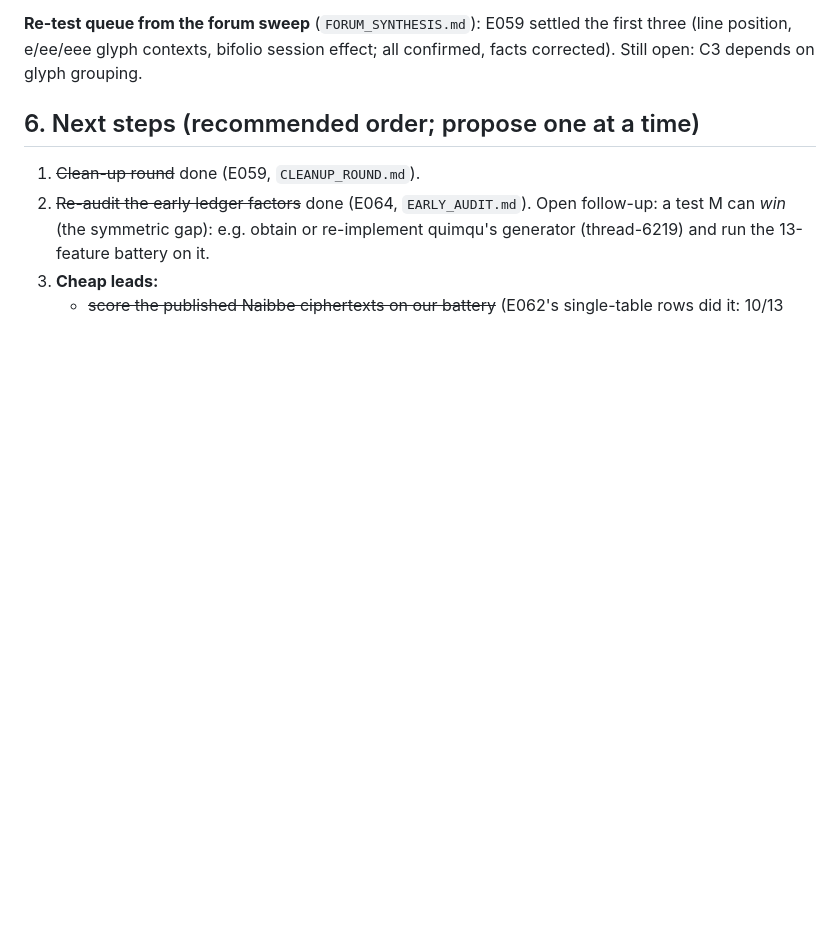
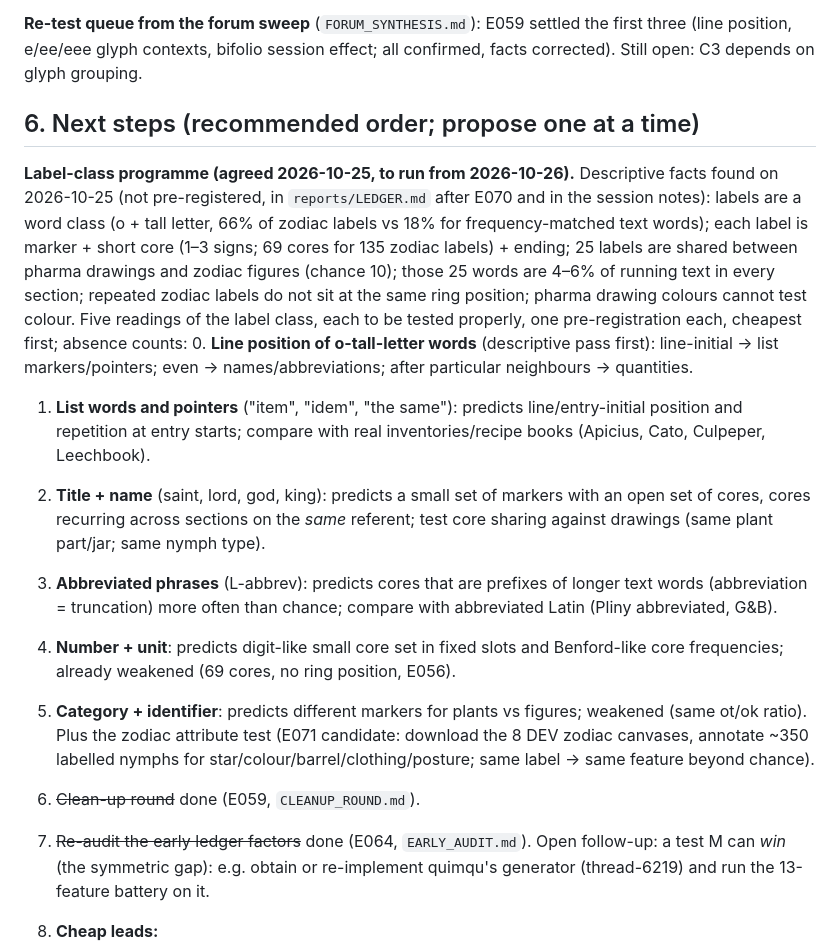
Before and after one commit to Savirinc/voynich-ai-cryptolinguist, a Markdown page: CLAUDE.md, the part around the change. Drawn GitHub-style; blank space fills up the shorter version.

Commit message:
CLAUDE.md: label-class programme for 2026-10-26 (five readings of the o-tall-letter label class, line-position pass first, zodiac attribute test candidate)
Co-Authored-By: Claude Fable 5.1 <noreply@anthropic.com>

```diff
--- a/CLAUDE.md
+++ b/CLAUDE.md
@@ -179,6 +179,27 @@ Austronesian, African and others; all validated, 0 false claims on 588 controls)
 glyph contexts, bifolio session effect; all confirmed, facts corrected). Still open: C3 depends on glyph grouping.
 
 ## 6. Next steps (recommended order; propose one at a time)
+**Label-class programme (agreed 2026-10-25, to run from 2026-10-26).** Descriptive facts found on 2026-10-25 (not
+pre-registered, in `reports/LEDGER.md` after E070 and in the session notes): labels are a word class (o + tall letter,
+66% of zodiac labels vs 18% for frequency-matched text words); each label is marker + short core (1–3 signs; 69 cores
+for 135 zodiac labels) + ending; 25 labels are shared between pharma drawings and zodiac figures (chance 10); those 25
+words are 4–6% of running text in every section; repeated zodiac labels do not sit at the same ring position; pharma
+drawing colours cannot test colour. Five readings of the label class, each to be tested properly, one pre-registration
+each, cheapest first; absence counts:
+0. **Line position of o-tall-letter words** (descriptive pass first): line-initial → list markers/pointers; even →
+   names/abbreviations; after particular neighbours → quantities.
+1. **List words and pointers** ("item", "idem", "the same"): predicts line/entry-initial position and repetition at
+   entry starts; compare with real inventories/recipe books (Apicius, Cato, Culpeper, Leechbook).
+2. **Title + name** (saint, lord, god, king): predicts a small set of markers with an open set of cores, cores recurring
+   across sections on the *same* referent; test core sharing against drawings (same plant part/jar; same nymph type).
+3. **Abbreviated phrases** (L-abbrev): predicts cores that are prefixes of longer text words (abbreviation = truncation)
+   more often than chance; compare with abbreviated Latin (Pliny abbreviated, G&B).
+4. **Number + unit**: predicts digit-like small core set in fixed slots and Benford-like core frequencies; already
+   weakened (69 cores, no ring position, E056).
+5. **Category + identifier**: predicts different markers for plants vs figures; weakened (same ot/ok ratio).
+Plus the zodiac attribute test (E071 candidate: download the 8 DEV zodiac canvases, annotate ~350 labelled nymphs for
+star/colour/barrel/clothing/posture; same label → same feature beyond chance).
+
 1. ~~Clean-up round~~ done (E059, `CLEANUP_ROUND.md`).
 2. ~~Re-audit the early ledger factors~~ done (E064, `EARLY_AUDIT.md`). Open follow-up: a test M can *win* (the
    symmetric gap): e.g. obtain or re-implement quimqu's generator (thread-6219) and run the 13-feature battery on it.
```
